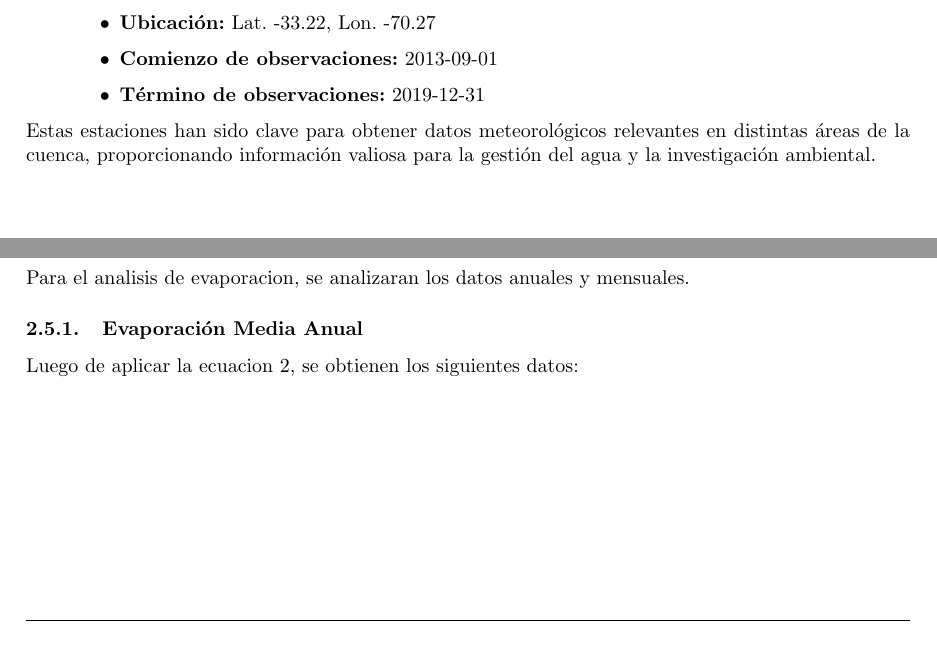
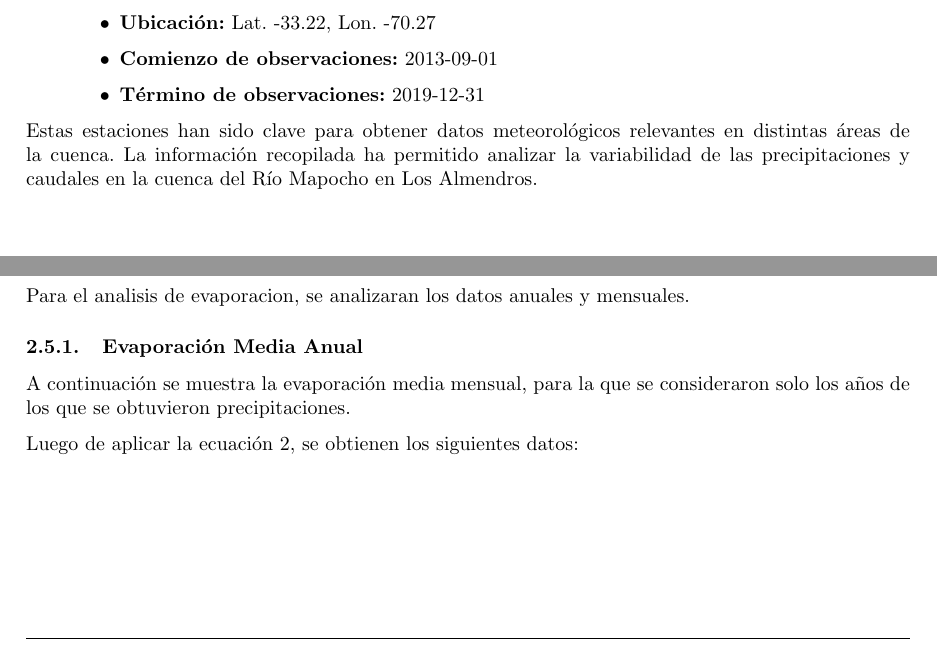
Before and after one commit to LukasWolff2002/TAREA_1_HIDROLOGIA, a LaTeX document (INFORME/informe.tex): two parts of pages 5 and 17 of 24, joined at a grey line, cut so that both start at the same text. Compiled offline with pdfLaTeX.

Commit message:
arreglos

```diff
--- a/INFORME/informe.tex
+++ b/INFORME/informe.tex
@@ -204,7 +204,7 @@ La cuenca 5722002 del Río Mapocho en Los Almendros, situada en la región centr
     \end{itemize}
 \end{itemize}
 
-Estas estaciones han sido clave para obtener datos meteorológicos relevantes en distintas áreas de la cuenca, proporcionando información valiosa para la gestión del agua y la investigación ambiental.
+Estas estaciones han sido clave para obtener datos meteorológicos relevantes en distintas áreas de la cuenca. La información recopilada ha permitido analizar la variabilidad de las precipitaciones y caudales en la cuenca del Río Mapocho en Los Almendros.
 
 \newpage
 \subsection{Información de Caudales Medios}
@@ -698,7 +698,10 @@ Para el analisis de evaporacion, se analizaran los datos anuales y mensuales.
 
 \subsubsection{Evaporación Media Anual}
 
-Luego de aplicar la ecuacion \ref{eq:evaporacion}, se obtienen los siguientes datos:
+A continuación se muestra la evaporación media mensual, para la que se consideraron solo los años de
+los que se obtuvieron precipitaciones.
+
+Luego de aplicar la ecuación \ref{eq:evaporacion}, se obtienen los siguientes datos:
 
 \begin{table}[ht]
     \centering
```
Also changed, not shown: INFORME/informe.tex (4 more changed lines), 1 other file.
